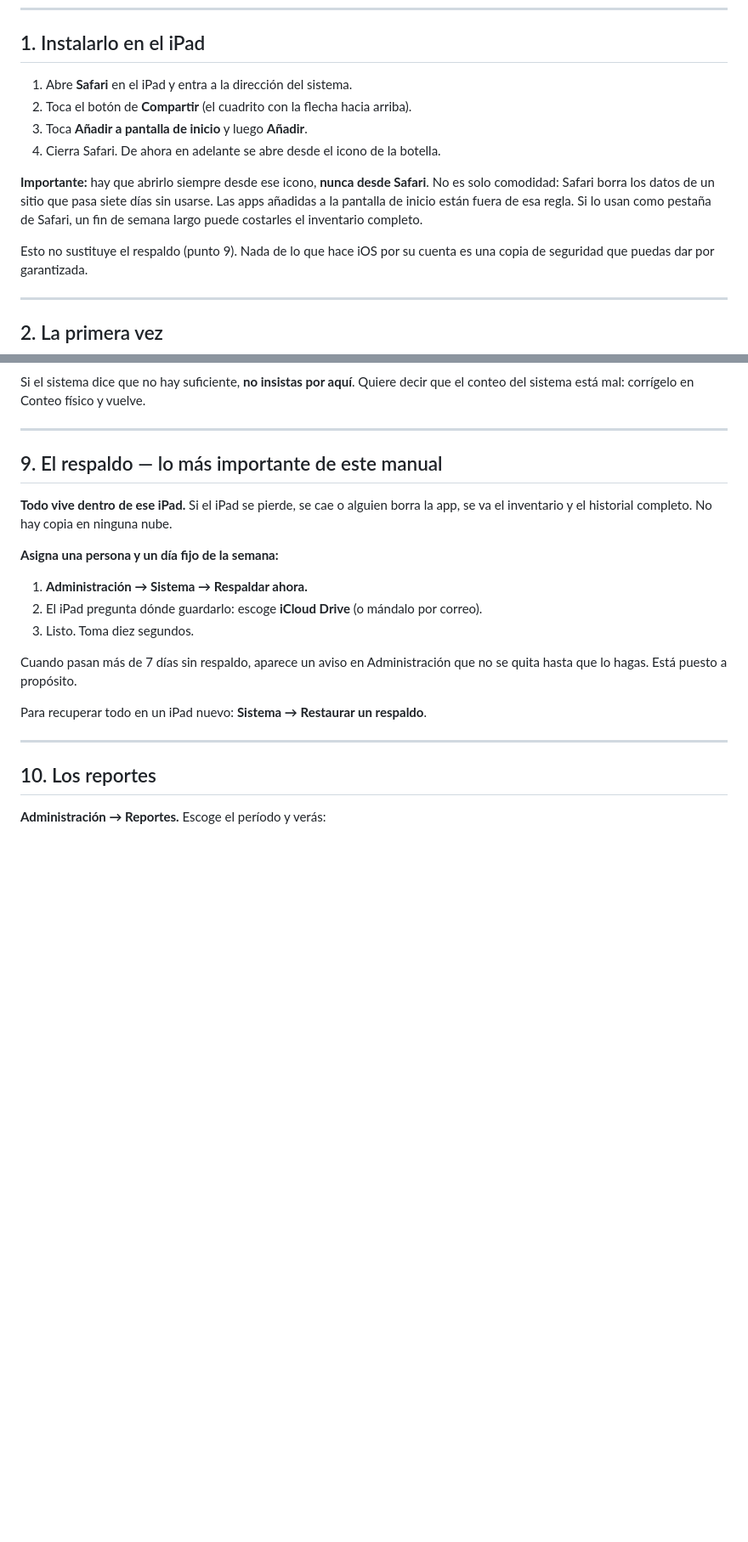
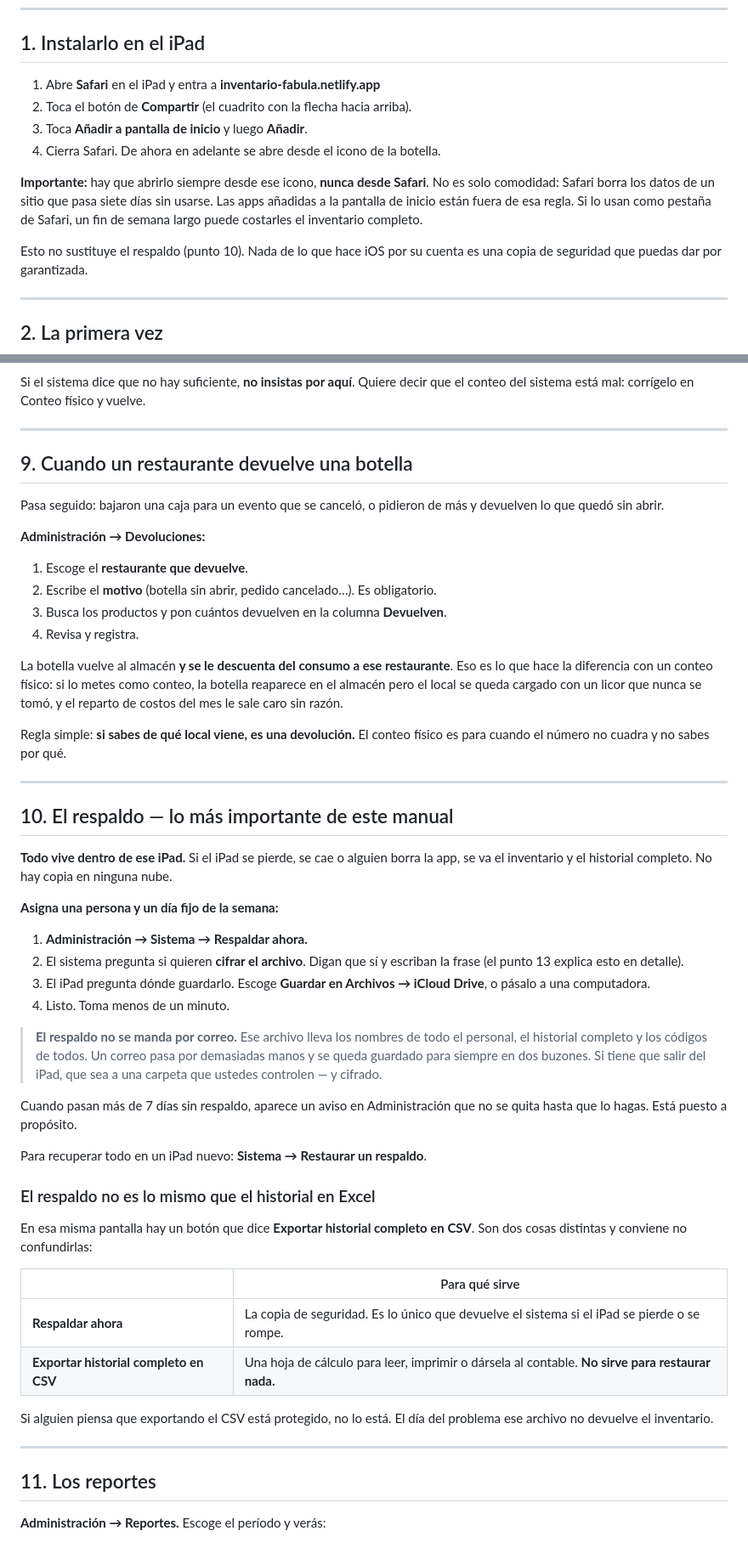
Before and after one commit to NiveKGV/inventario-fblcorp, a Markdown page: MANUAL.md, 2 parts joined by grey strips. Shown at 85% size. Rendered like a GitHub page; blank space fills up the shorter version.

Commit message:
docs: poner el manual al día con lo que hace hoy la app
Cinco huecos, verificados contra el código y no de memoria:

- **Devoluciones no aparecía.** Es una pestaña de Administración desde hace
  tiempo y el manual no la mencionaba, así que la única forma documentada de
  devolver una botella era el conteo físico — que es justo la equivocada:
  repone el almacén pero deja al local cargado con un licor que nunca se tomó.
- **El respaldo decía "o mándalo por correo".** Ese archivo lleva los nombres
  del personal y los códigos de todos. Ahora dice que no sale por correo, y por
  qué.
- Los pasos del respaldo no incluían la pregunta del cifrado, que hoy aparece
  siempre. Se añaden, con remisión al punto 13.
- Faltaba la diferencia entre «Respaldar ahora» y «Exportar historial completo
  en CSV». Confundirlas es creerse protegido sin estarlo.
- Faltaban: crear una categoría desde el alta de producto, el salto de campo con
  intro en el conteo, y exportar desde Numbers además de Excel.

Además, la dirección publicada ya está escrita en el punto 1, y la sección del
cifrado —que colgaba suelta al final— queda numerada como punto 13.

Co-Authored-By: Claude Opus 5 <noreply@anthropic.com>

```diff
--- a/MANUAL.md
+++ b/MANUAL.md
@@ -7,7 +7,7 @@ En la pantalla de inicio del iPad la app aparece como **Inventario**.
 
 ## 1. Instalarlo en el iPad
 
-1. Abre **Safari** en el iPad y entra a la dirección del sistema.
+1. Abre **Safari** en el iPad y entra a **inventario-fabula.netlify.app**
 2. Toca el botón de **Compartir** (el cuadrito con la flecha hacia arriba).
 3. Toca **Añadir a pantalla de inicio** y luego **Añadir**.
 4. Cierra Safari. De ahora en adelante se abre desde el icono de la botella.
@@ -18,7 +18,7 @@ usarse. Las apps añadidas a la pantalla de inicio están fuera de esa regla.
 Si lo usan como pestaña de Safari, un fin de semana largo puede costarles el
 inventario completo.
 
-Esto no sustituye el respaldo (punto 9). Nada de lo que hace iOS por su cuenta
+Esto no sustituye el respaldo (punto 10). Nada de lo que hace iOS por su cuenta
 es una copia de seguridad que puedas dar por garantizada.
 
 ---
@@ -185,7 +206,29 @@ que el conteo del sistema está mal: corrígelo en Conteo físico y vuelve.
 
 ---
 
-## 9. El respaldo — lo más importante de este manual
+## 9. Cuando un restaurante devuelve una botella
+
+Pasa seguido: bajaron una caja para un evento que se canceló, o pidieron de más
+y devuelven lo que quedó sin abrir.
+
+**Administración → Devoluciones:**
+
+1. Escoge el **restaurante que devuelve**.
+2. Escribe el **motivo** (botella sin abrir, pedido cancelado…). Es obligatorio.
+3. Busca los productos y pon cuántos devuelven en la columna **Devuelven**.
+4. Revisa y registra.
+
+La botella vuelve al almacén **y se le descuenta del consumo a ese restaurante**.
+Eso es lo que hace la diferencia con un conteo físico: si lo metes como conteo,
+la botella reaparece en el almacén pero el local se queda cargado con un licor
+que nunca se tomó, y el reparto de costos del mes le sale caro sin razón.
+
+Regla simple: **si sabes de qué local viene, es una devolución.** El conteo
+físico es para cuando el número no cuadra y no sabes por qué.
+
+---
+
+## 10. El respaldo — lo más importante de este manual
 
 **Todo vive dentro de ese iPad.** Si el iPad se pierde, se cae o alguien borra la
 app, se va el inventario y el historial completo. No hay copia en ninguna nube.
@@ -193,18 +236,38 @@ app, se va el inventario y el historial completo. No hay copia en ninguna nube.
 **Asigna una persona y un día fijo de la semana:**
 
 1. **Administración → Sistema → Respaldar ahora.**
-2. El iPad pregunta dónde guardarlo: escoge **iCloud Drive** (o mándalo por
-   correo).
-3. Listo. Toma diez segundos.
+2. El sistema pregunta si quieren **cifrar el archivo**. Digan que sí y escriban
+   la frase (el punto 13 explica esto en detalle).
+3. El iPad pregunta dónde guardarlo. Escoge **Guardar en Archivos → iCloud
+   Drive**, o pásalo a una computadora.
+4. Listo. Toma menos de un minuto.
+
+> **El respaldo no se manda por correo.** Ese archivo lleva los nombres de todo
+> el personal, el historial completo y los códigos de todos. Un correo pasa por
+> demasiadas manos y se queda guardado para siempre en dos buzones. Si tiene que
+> salir del iPad, que sea a una carpeta que ustedes controlen — y cifrado.
 
 Cuando pasan más de 7 días sin respaldo, aparece un aviso en Administración que
 no se quita hasta que lo hagas. Está puesto a propósito.
 
 Para recuperar todo en un iPad nuevo: **Sistema → Restaurar un respaldo**.
 
+### El respaldo no es lo mismo que el historial en Excel
+
+En esa misma pantalla hay un botón que dice **Exportar historial completo en
+CSV**. Son dos cosas distintas y conviene no confundirlas:
+
+| | Para qué sirve |
+|---|---|
+| **Respaldar ahora** | La copia de seguridad. Es lo único que devuelve el sistema si el iPad se pierde o se rompe. |
+| **Exportar historial completo en CSV** | Una hoja de cálculo para leer, imprimir o dársela al contable. **No sirve para restaurar nada.** |
+
+Si alguien piensa que exportando el CSV está protegido, no lo está. El día del
+problema ese archivo no devuelve el inventario.
+
 ---
 
-## 10. Los reportes
+## 11. Los reportes
 
 **Administración → Reportes.** Escoge el período y verás:
 
```
Also changed, not shown: other parts of MANUAL.md (+27 -4 lines).
